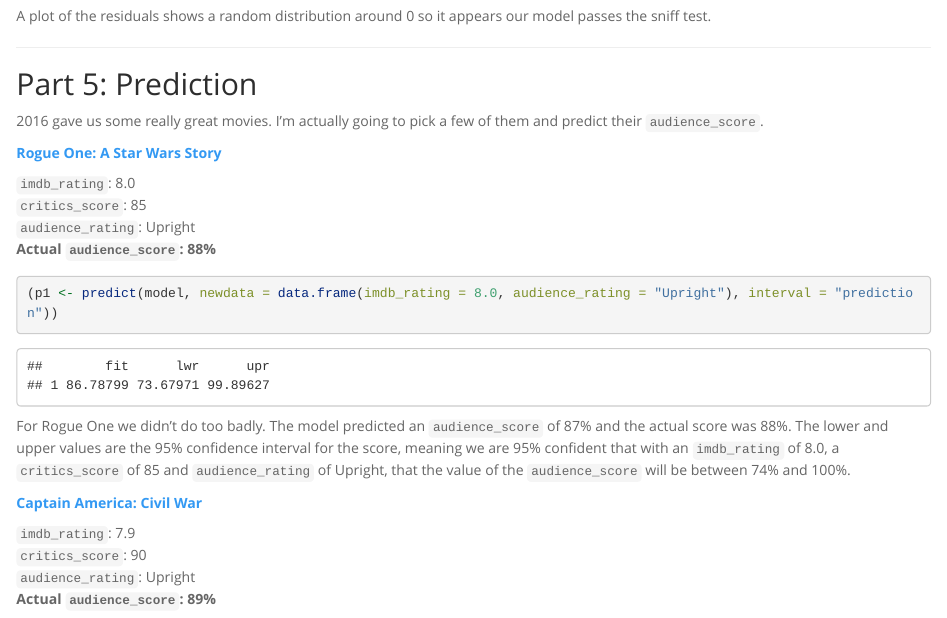
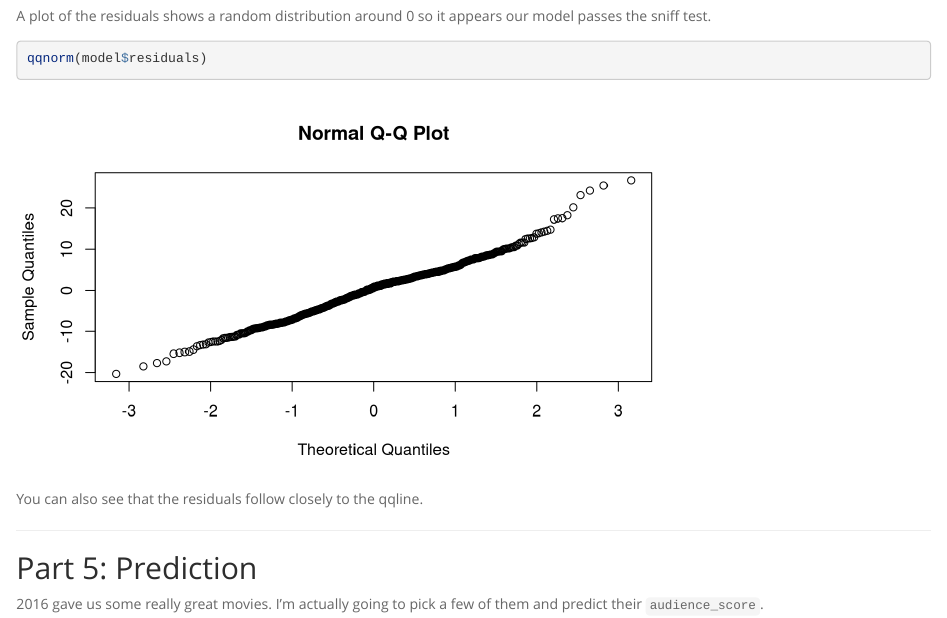
Before and after one commit to jasheldo/Regression_Final_Project, an R Markdown document (reg_model_project.Rmd): the page in a window 1100 px wide, from 7700 px down. Rendered offline with R 4.5, knitr and Pandoc, with nearby package versions; code that draws random numbers runs with fixed seeds of ours; long lines of code are wrapped.

Commit message:
Final Submission

````diff
--- a/reg_model_project.Rmd
+++ b/reg_model_project.Rmd
@@ -187,6 +187,12 @@
 
 A plot of the residuals shows a random distribution around 0 so it appears our model passes the sniff test.
 
+```{r qqplot}
+qqnorm(model$residuals)
+```
+
+You can also see that the residuals follow closely to the qqline.
+
 * * *
 
 ## Part 5: Prediction
````
Also changed, not shown: reg_model_project.html.
